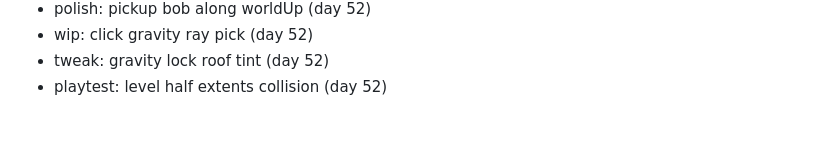
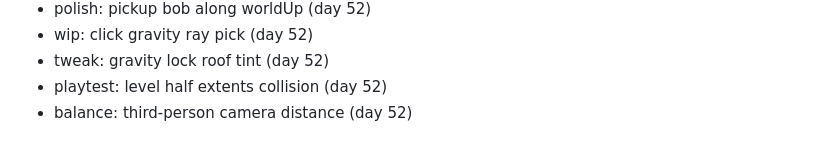
Before and after one commit to FitsumMehari/game-gravity-courier, a Markdown page: docs/session-log.md, the part around the change. GitHub-like rendering.

Commit message:
balance: third-person camera distance

```diff
--- a/docs/session-log.md
+++ b/docs/session-log.md
@@ -420,3 +420,4 @@
 - wip: click gravity ray pick (day 52)
 - tweak: gravity lock roof tint (day 52)
 - playtest: level half extents collision (day 52)
+- balance: third-person camera distance (day 52)
```
